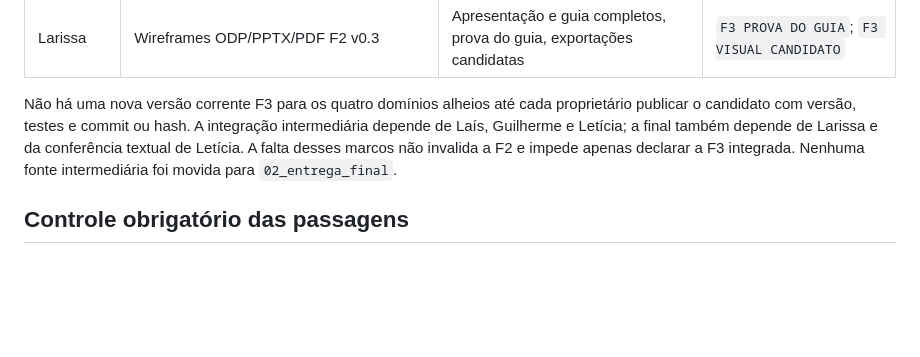
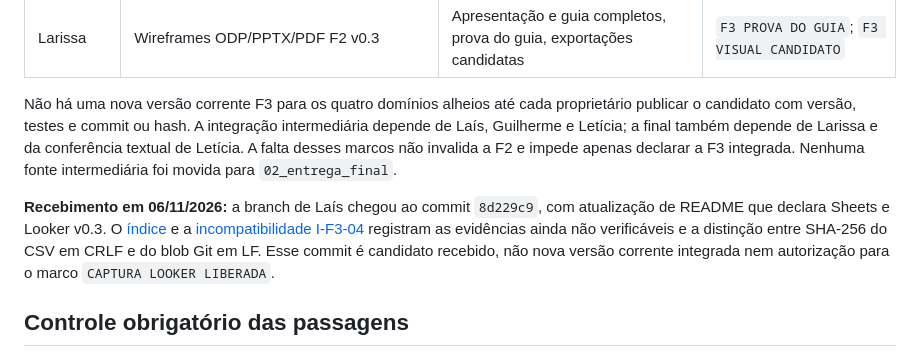
Before and after one commit to caioarthur08-pre51/conserta-ou-troca, a Markdown page: 00_governanca_caio/manifesto_integracao.md, the part around the change. GitHub-like rendering; blank space fills up the shorter version.

```diff
--- a/00_governanca_caio/manifesto_integracao.md
+++ b/00_governanca_caio/manifesto_integracao.md
@@ -68,6 +68,8 @@ O inventário acima documenta as versões F2, não a conclusão da F3. O [índic
 
 Não há uma nova versão corrente F3 para os quatro domínios alheios até cada proprietário publicar o candidato com versão, testes e commit ou hash. A integração intermediária depende de Laís, Guilherme e Letícia; a final também depende de Larissa e da conferência textual de Letícia. A falta desses marcos não invalida a F2 e impede apenas declarar a F3 integrada. Nenhuma fonte intermediária foi movida para `02_entrega_final`.
 
+**Recebimento em 06/11/2026:** a branch de Laís chegou ao commit `8d229c9`, com atualização de README que declara Sheets e Looker v0.3. O [índice](../90_integracao/indice_pacote.md) e a [incompatibilidade I-F3-04](incompatibilidades_f3.md) registram as evidências ainda não verificáveis e a distinção entre SHA-256 do CSV em CRLF e do blob Git em LF. Esse commit é candidato recebido, não nova versão corrente integrada nem autorização para o marco `CAPTURA LOOKER LIBERADA`.
+
 ## Controle obrigatório das passagens
 
 Esta tabela complementa o inventário acima. Caio preenche uma linha para cada versão liberada; não basta registrar apenas o arquivo final.
```
Also changed, not shown: 00_governanca_caio/incompatibilidades_f3.md (+1 -0 lines), 90_integracao/indice_pacote.md (+6 -0 lines).
